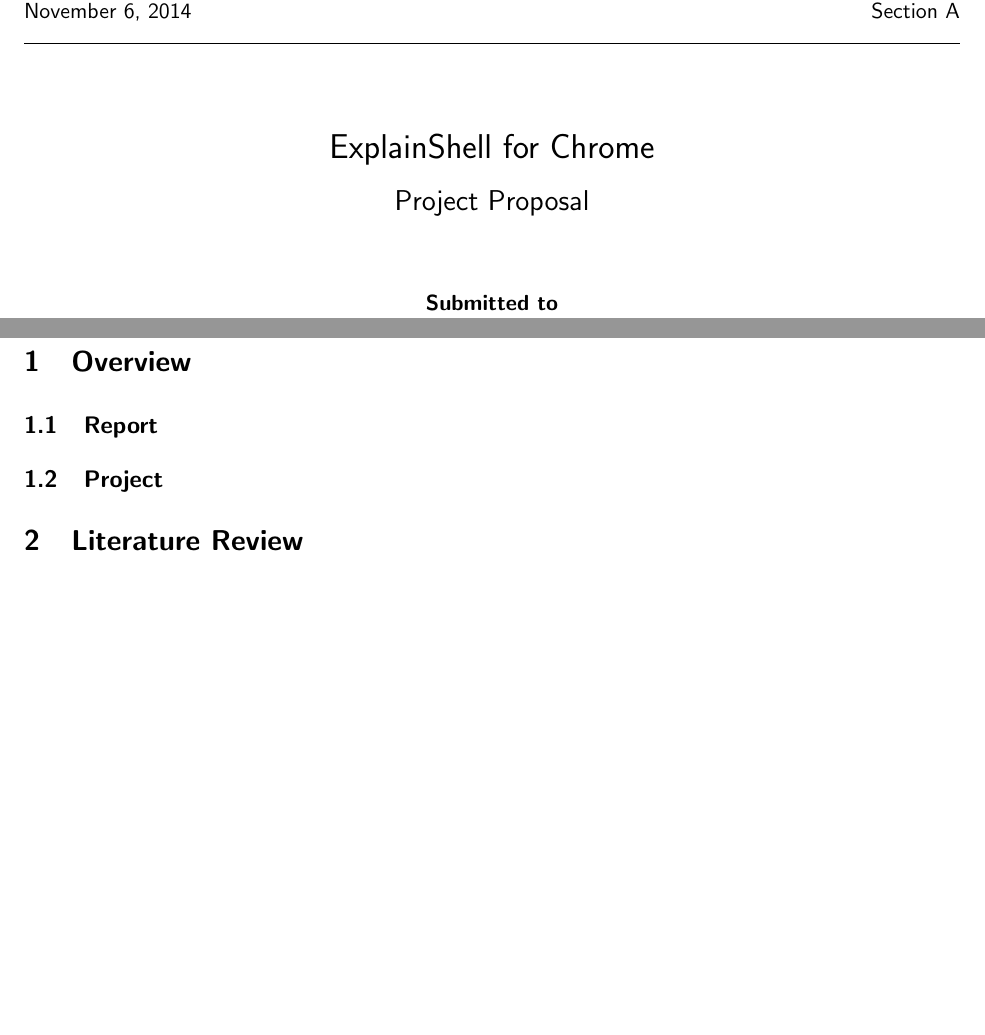
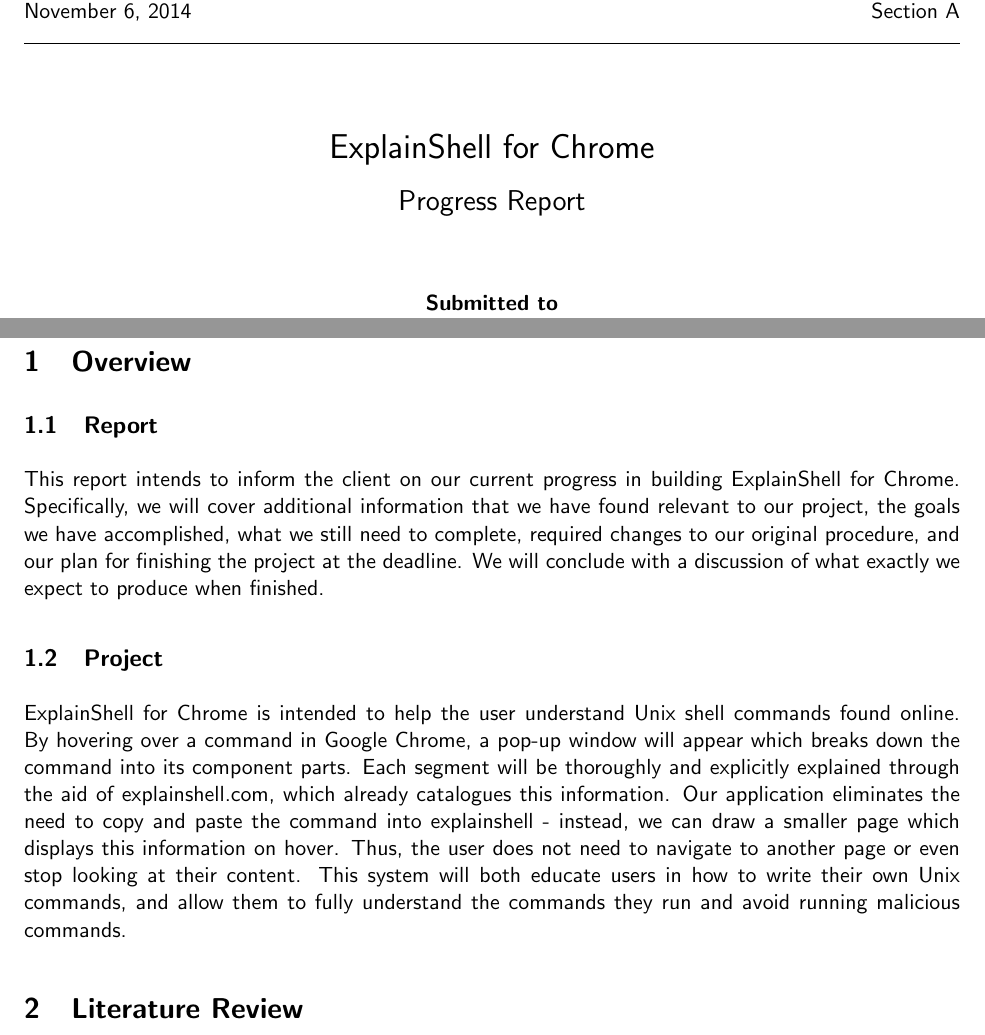
Before and after one commit to justingallagher/explainshell-for-chrome, a LaTeX document (docs/written-5/progress.tex): two parts of pages 1 and 3 of 3, joined at a grey line, cut so that both start at the same text, the shorter picture padded with empty space. Compiled offline with pdfLaTeX.

Commit message:
Wrote progress report overview.

```diff
--- a/docs/written-5/progress.tex
+++ b/docs/written-5/progress.tex
@@ -35,7 +35,7 @@
 
 \newcommand{\myname}{Justin Gallagher, Ted Li, Jacob Zimmerman, Howard Chen}
 \newcommand{\myandrew}{Group 20}
-\newcommand{\mytitle}{Project Proposal}
+\newcommand{\mytitle}{Progress Report}
 \title{ExplainShell for Chrome \\ \vspace*{.5em} \Large\mytitle}
 \date{}
 %%%%%%%%%%%%%%%%%%%%%%%%%%%%%%%%%%%%%%%%%%%%%%%%%%%%%%%%%%%
@@ -73,7 +73,27 @@
 \section{Overview}
 
 \subsection{Report}
+
+This report intends to inform the client on our current progress in building
+ExplainShell for Chrome. Specifically, we will cover additional information that
+we have found relevant to our project, the goals we have accomplished, what we
+still need to complete, required changes to our original procedure, and our plan
+for finishing the project at the deadline. We will conclude with a discussion of
+what exactly we expect to produce when finished.
+
 \subsection{Project}
+
+ExplainShell for Chrome is intended to help the user understand Unix shell
+commands found online. By hovering over a command in Google Chrome, a pop-up
+window will appear which breaks down the command into its component parts. Each
+segment will be thoroughly and explicitly explained through the aid of
+explainshell.com, which already catalogues this information. Our application
+eliminates the need to copy and paste the command into explainshell - instead,
+we can draw a smaller page which displays this information on hover. Thus, the
+user does not need to navigate to another page or even stop looking at their
+content. This system will both educate users in how to write their own Unix
+commands, and allow them to fully understand the commands they run and avoid
+running malicious commands.
 
 \section{Literature Review}
 
```
Also changed, not shown: docs/written-5/progress.pdf.
